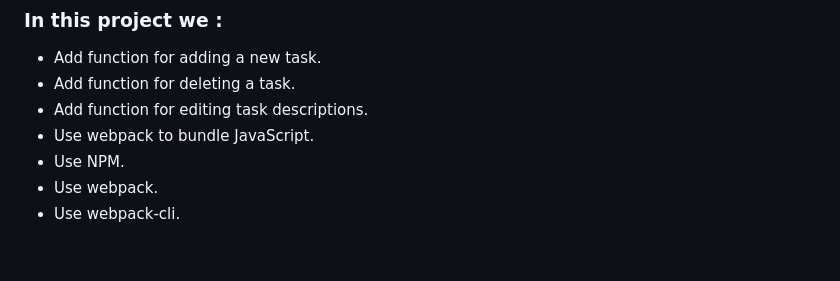
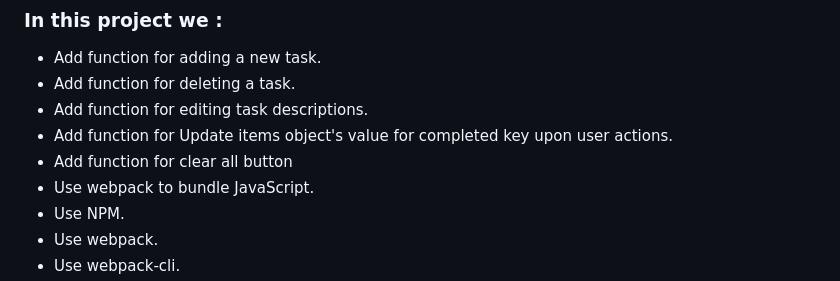
Before and after one commit to MostafaShahat2021/To-Do-list-add-remove-1, a Markdown page: README.md, the part around the change. Rendered like a GitHub page; blank space fills up the shorter version.

```diff
--- a/README.md
+++ b/README.md
@@ -43,6 +43,8 @@ built using webpack and served by a webpack dev server.
 - Add function for adding a new task.
 - Add function for deleting a task.
 - Add function for editing task descriptions.
+- Add function for Update items object's value for completed key upon user actions.
+- Add function for clear all button
 - Use webpack to bundle JavaScript.
 - Use NPM.
 - Use webpack.
```
